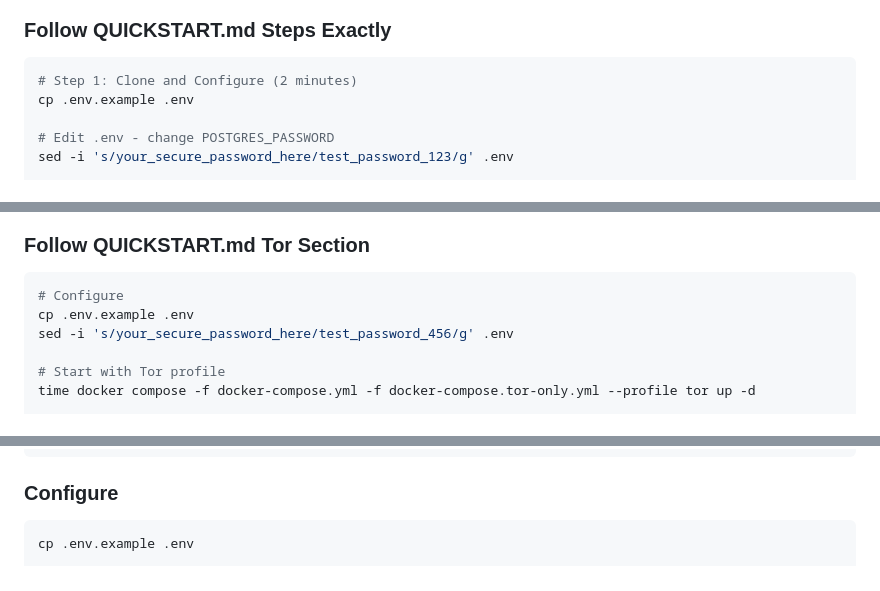
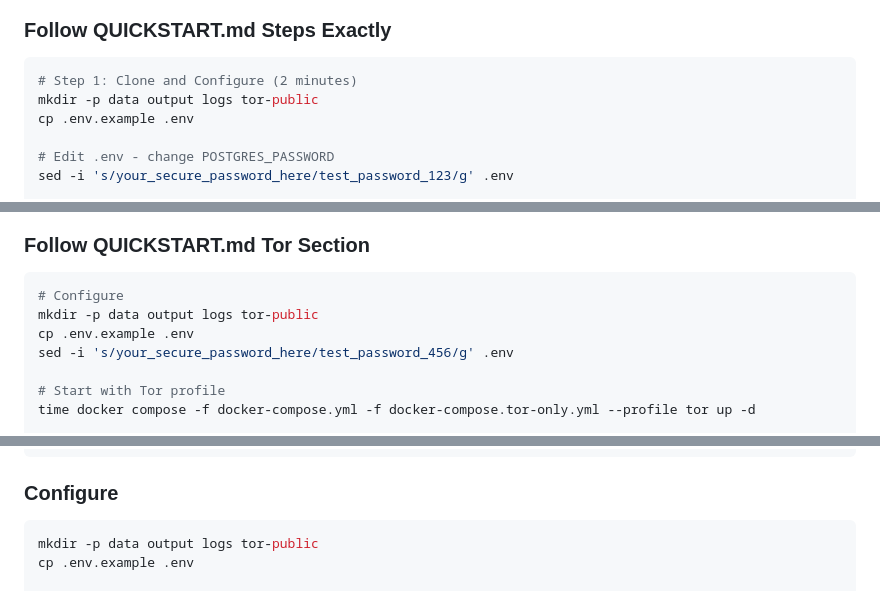
Before and after one commit to 19-84/redd-archiver, a Markdown page: docs/DEPLOYMENT_TESTING.md, 3 parts joined by grey strips. Drawn GitHub-style.

````diff
--- a/docs/DEPLOYMENT_TESTING.md
+++ b/docs/DEPLOYMENT_TESTING.md
@@ -64,6 +64,7 @@ ls -la docker-compose.yml QUICKSTART.md .env.example
 
 ```bash
 # Step 1: Clone and Configure (2 minutes)
+mkdir -p data output logs tor-public
 cp .env.example .env
 
 # Edit .env - change POSTGRES_PASSWORD
@@ -142,6 +143,7 @@ cd redd-archiver
 
 ```bash
 # Configure
+mkdir -p data output logs tor-public
 cp .env.example .env
 sed -i 's/your_secure_password_here/test_password_456/g' .env
 
@@ -279,6 +281,7 @@ cd redd-archiver
 ### Configure
 
 ```bash
+mkdir -p data output logs tor-public
 cp .env.example .env
 
 # Edit .env with production values
````
Also changed, not shown: QUICKSTART.md (+5 -0 lines), README.md (+3 -0 lines).
